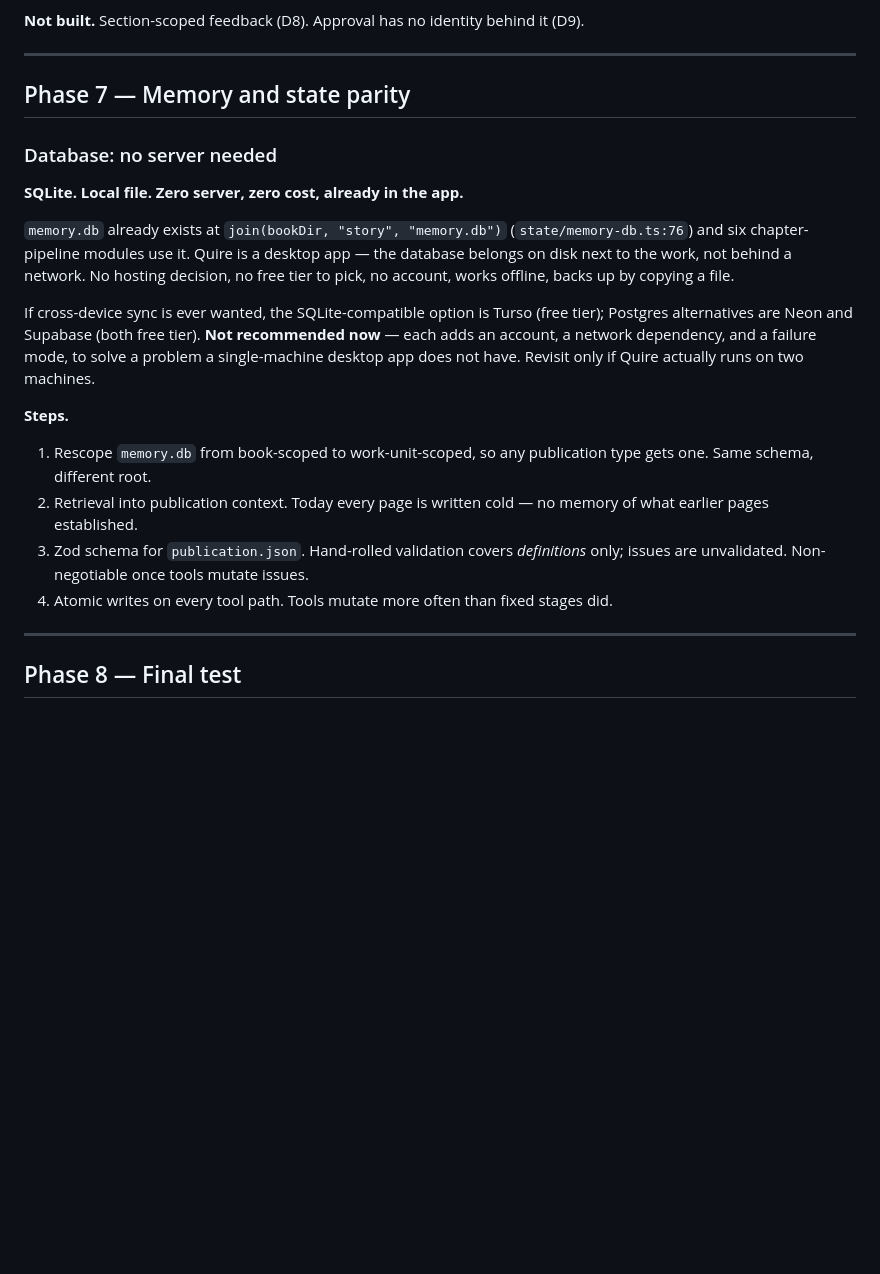
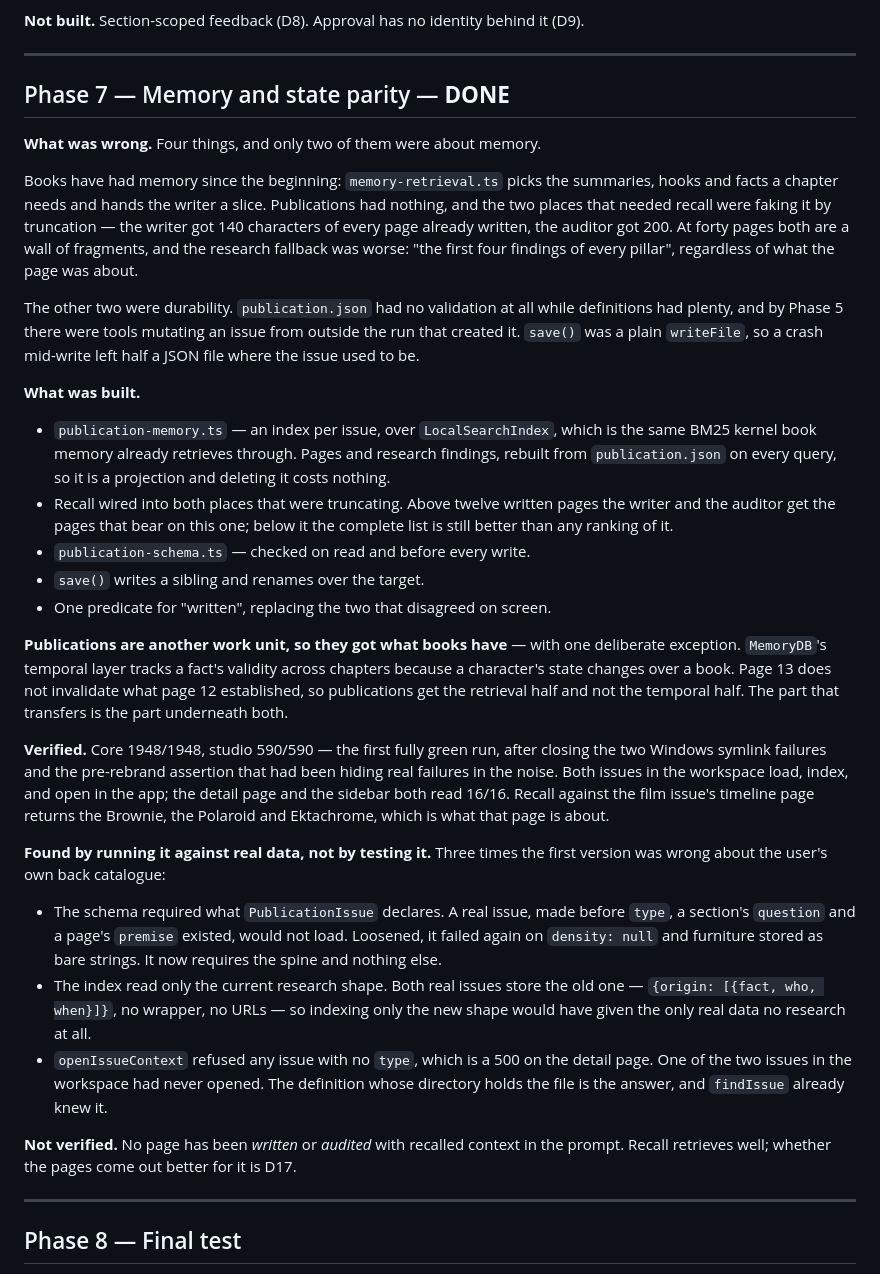
Before and after one commit to bsbbera/quire, a Markdown page: QUIRE-PLAN.md, the part around the change. GitHub-like rendering; blank space fills up the shorter version.

```diff
--- a/QUIRE-PLAN.md
+++ b/QUIRE-PLAN.md
@@ -244,22 +244,67 @@ click-tested, not unit-tested — DEBT.md D4.
 
 ---
 
-## Phase 7 — Memory and state parity
+## Phase 7 — Memory and state parity — **DONE**
 
-### Database: no server needed
+**What was wrong.** Four things, and only two of them were about memory.
 
-**SQLite. Local file. Zero server, zero cost, already in the app.**
+Books have had memory since the beginning: `memory-retrieval.ts` picks the
+summaries, hooks and facts a chapter needs and hands the writer a slice.
+Publications had nothing, and the two places that needed recall were faking it
+by truncation — the writer got 140 characters of every page already written,
+the auditor got 200. At forty pages both are a wall of fragments, and the
+research fallback was worse: "the first four findings of every pillar",
+regardless of what the page was about.
 
-`memory.db` already exists at `join(bookDir, "story", "memory.db")` (`state/memory-db.ts:76`) and six chapter-pipeline modules use it. Quire is a desktop app — the database belongs on disk next to the work, not behind a network. No hosting decision, no free tier to pick, no account, works offline, backs up by copying a file.
+The other two were durability. `publication.json` had no validation at all
+while definitions had plenty, and by Phase 5 there were tools mutating an issue
+from outside the run that created it. `save()` was a plain `writeFile`, so a
+crash mid-write left half a JSON file where the issue used to be.
 
-If cross-device sync is ever wanted, the SQLite-compatible option is Turso (free tier); Postgres alternatives are Neon and Supabase (both free tier). **Not recommended now** — each adds an account, a network dependency, and a failure mode, to solve a problem a single-machine desktop app does not have. Revisit only if Quire actually runs on two machines.
+**What was built.**
 
-**Steps.**
+- `publication-memory.ts` — an index per issue, over `LocalSearchIndex`, which
+  is the same BM25 kernel book memory already retrieves through. Pages and
+  research findings, rebuilt from `publication.json` on every query, so it is a
+  projection and deleting it costs nothing.
+- Recall wired into both places that were truncating. Above twelve written
+  pages the writer and the auditor get the pages that bear on this one; below
+  it the complete list is still better than any ranking of it.
+- `publication-schema.ts` — checked on read and before every write.
+- `save()` writes a sibling and renames over the target.
+- One predicate for "written", replacing the two that disagreed on screen.
 
-1. Rescope `memory.db` from book-scoped to work-unit-scoped, so any publication type gets one. Same schema, different root.
-2. Retrieval into publication context. Today every page is written cold — no memory of what earlier pages established.
-3. Zod schema for `publication.json`. Hand-rolled validation covers *definitions* only; issues are unvalidated. Non-negotiable once tools mutate issues.
-4. Atomic writes on every tool path. Tools mutate more often than fixed stages did.
+**Publications are another work unit, so they got what books have** — with one
+deliberate exception. `MemoryDB`'s temporal layer tracks a fact's validity
+across chapters because a character's state changes over a book. Page 13 does
+not invalidate what page 12 established, so publications get the retrieval half
+and not the temporal half. The part that transfers is the part underneath both.
+
+**Verified.** Core 1948/1948, studio 590/590 — the first fully green run, after
+closing the two Windows symlink failures and the pre-rebrand assertion that had
+been hiding real failures in the noise. Both issues in the workspace load,
+index, and open in the app; the detail page and the sidebar both read 16/16.
+Recall against the film issue's timeline page returns the Brownie, the Polaroid
+and Ektachrome, which is what that page is about.
+
+**Found by running it against real data, not by testing it.** Three times the
+first version was wrong about the user's own back catalogue:
+
+- The schema required what `PublicationIssue` declares. A real issue, made
+  before `type`, a section's `question` and a page's `premise` existed, would
+  not load. Loosened, it failed again on `density: null` and furniture stored as
+  bare strings. It now requires the spine and nothing else.
+- The index read only the current research shape. Both real issues store the
+  old one — `{origin: [{fact, who, when}]}`, no wrapper, no URLs — so indexing
+  only the new shape would have given the only real data no research at all.
+- `openIssueContext` refused any issue with no `type`, which is a 500 on the
+  detail page. One of the two issues in the workspace had never opened. The
+  definition whose directory holds the file is the answer, and `findIssue`
+  already knew it.
+
+**Not verified.** No page has been *written* or *audited* with recalled context
+in the prompt. Recall retrieves well; whether the pages come out better for it
+is D17.
 
 ---
 
```
Also changed, not shown: DEBT.md (+87 -32 lines).
